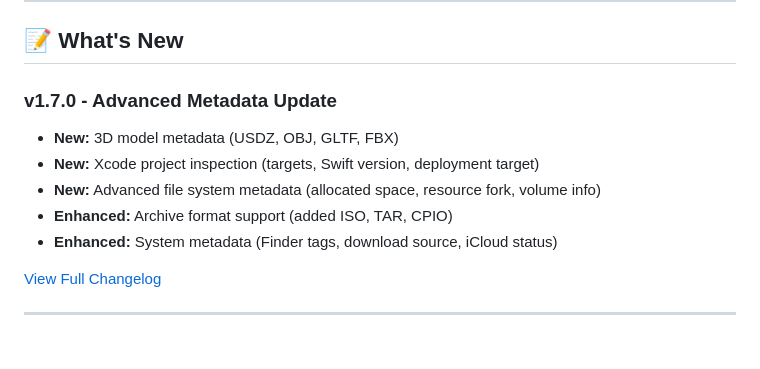
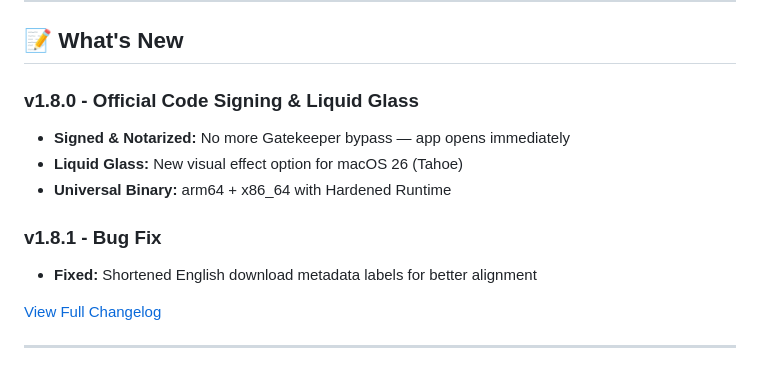
Before and after one commit to KoukeNeko/FinderHover, a Markdown page: README.md, the part around the change. GitHub-like rendering.

Commit message:
feat: update version to 1.8.1, add new features and bug fixes in changelog

```diff
--- a/README.md
+++ b/README.md
@@ -231,12 +231,13 @@ FinderHover/
 
 ## 📝 What's New
 
-### v1.7.0 - Advanced Metadata Update
-- **New:** 3D model metadata (USDZ, OBJ, GLTF, FBX)
-- **New:** Xcode project inspection (targets, Swift version, deployment target)
-- **New:** Advanced file system metadata (allocated space, resource fork, volume info)
-- **Enhanced:** Archive format support (added ISO, TAR, CPIO)
-- **Enhanced:** System metadata (Finder tags, download source, iCloud status)
+### v1.8.0 - Official Code Signing & Liquid Glass
+- **Signed & Notarized:** No more Gatekeeper bypass — app opens immediately
+- **Liquid Glass:** New visual effect option for macOS 26 (Tahoe)
+- **Universal Binary:** arm64 + x86_64 with Hardened Runtime
+
+### v1.8.1 - Bug Fix
+- **Fixed:** Shortened English download metadata labels for better alignment
 
 [View Full Changelog](CHANGELOG.md)
 
```
Also changed, not shown: README_zh-Hant.md (+7 -6 lines).
